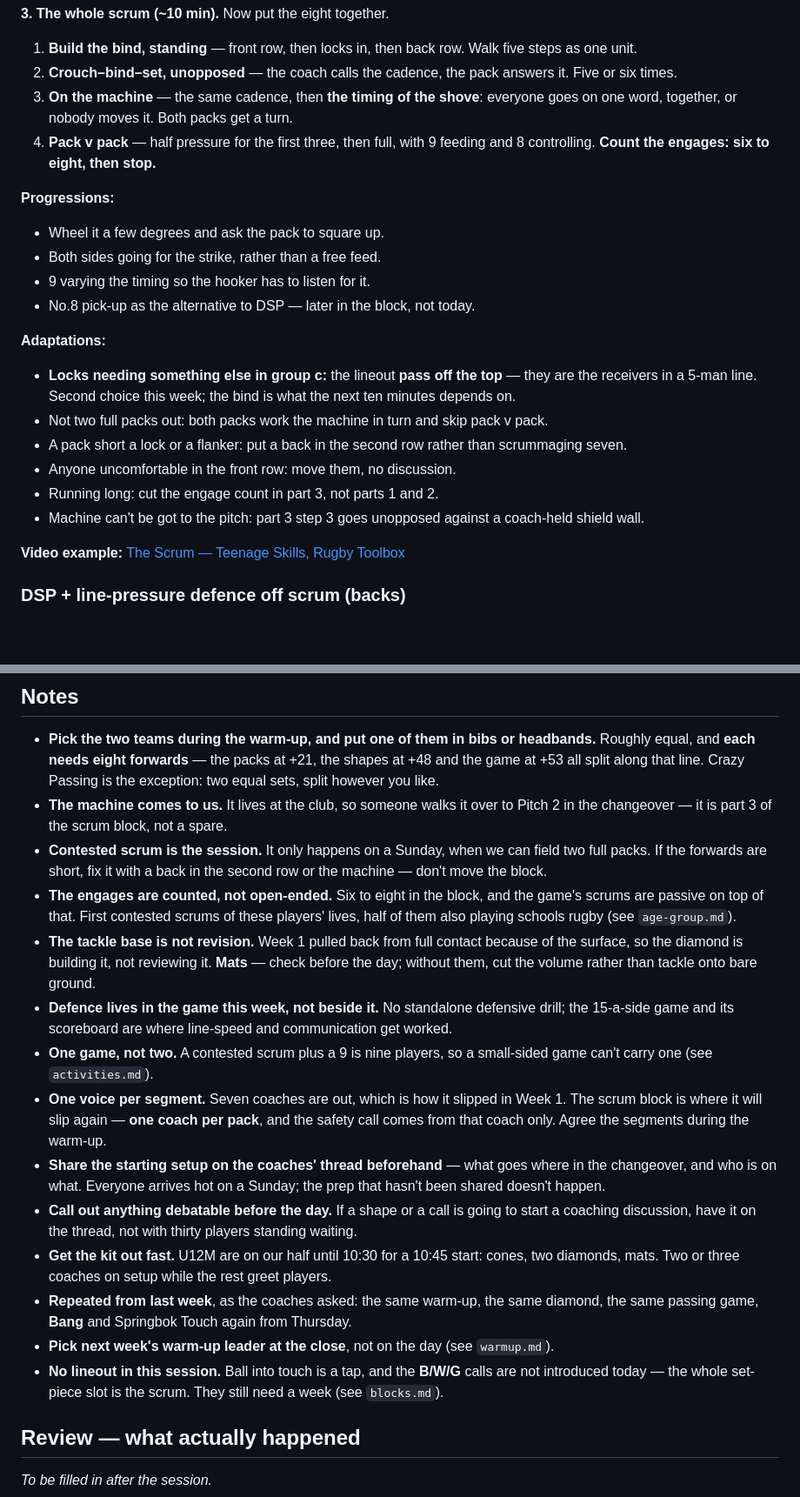
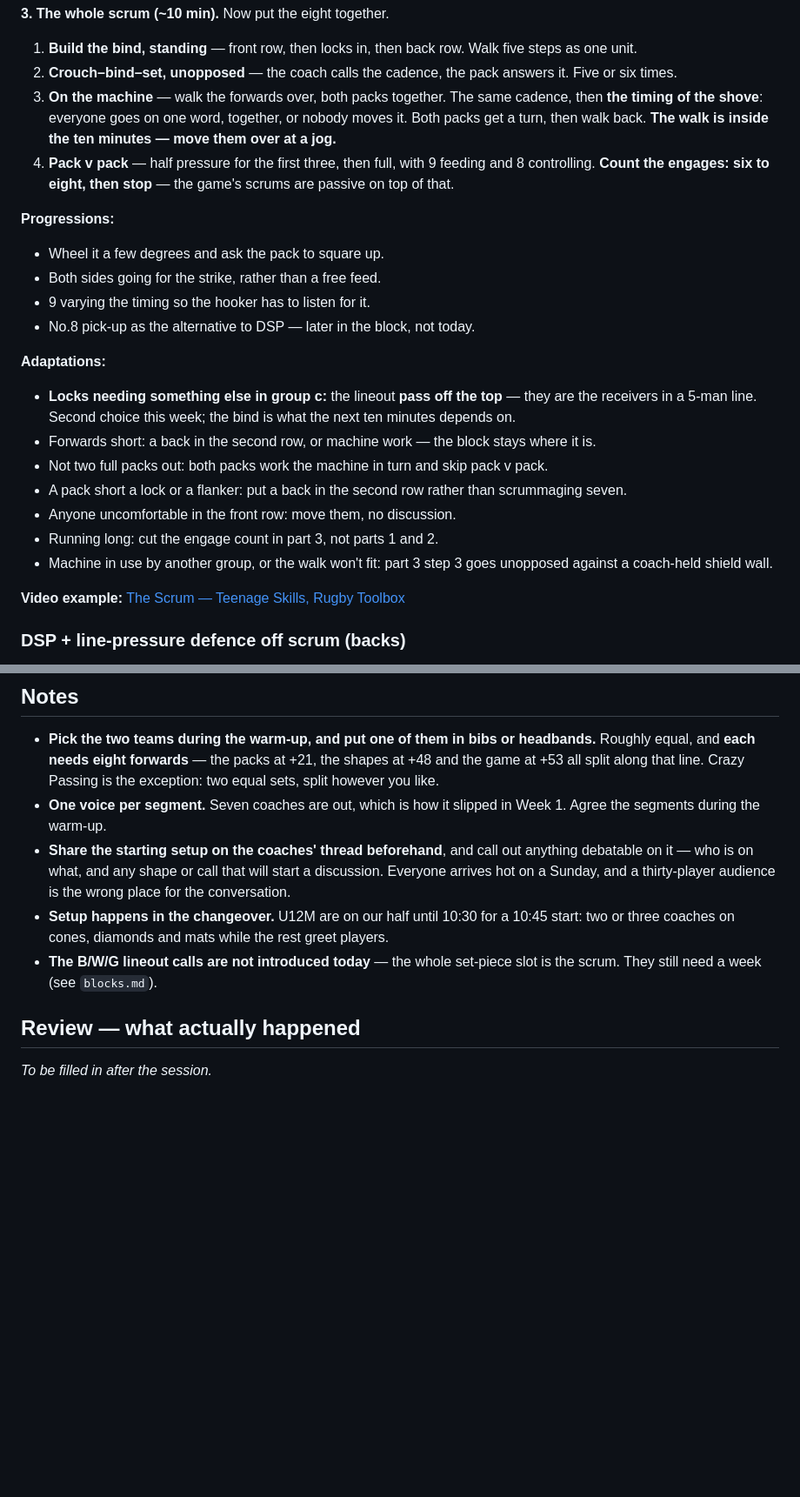
Before and after one commit to mcroker/rugby-u14-plans, a Markdown page: plans/block1-week2-sun.md, 2 parts joined by grey strips. Shown at 87% size. Rendered like a GitHub page; blank space fills up the shorter version.

Commit message:
Walk the forwards to the machine, and put block notes in their blocks

```diff
--- a/plans/block1-week2-sun.md
+++ b/plans/block1-week2-sun.md
@@ -132,8 +132,8 @@ Rules unchanged: pummelling is an arm battle — no lifting, no takedowns, no tw
 
 1. **Build the bind, standing** — front row, then locks in, then back row. Walk five steps as one unit.
 2. **Crouch–bind–set, unopposed** — the coach calls the cadence, the pack answers it. Five or six times.
-3. **On the machine** — the same cadence, then **the timing of the shove**: everyone goes on one word, together, or nobody moves it. Both packs get a turn.
-4. **Pack v pack** — half pressure for the first three, then full, with 9 feeding and 8 controlling. **Count the engages: six to eight, then stop.**
+3. **On the machine** — walk the forwards over, both packs together. The same cadence, then **the timing of the shove**: everyone goes on one word, together, or nobody moves it. Both packs get a turn, then walk back. **The walk is inside the ten minutes — move them over at a jog.**
+4. **Pack v pack** — half pressure for the first three, then full, with 9 feeding and 8 controlling. **Count the engages: six to eight, then stop** — the game's scrums are passive on top of that.
 
 **Progressions:**
 - Wheel it a few degrees and ask the pack to square up.
@@ -143,11 +143,12 @@ Rules unchanged: pummelling is an arm battle — no lifting, no takedowns, no tw
 
 **Adaptations:**
 - **Locks needing something else in group c:** the lineout **pass off the top** — they are the receivers in a 5-man line. Second choice this week; the bind is what the next ten minutes depends on.
+- Forwards short: a back in the second row, or machine work — the block stays where it is.
 - Not two full packs out: both packs work the machine in turn and skip pack v pack.
 - A pack short a lock or a flanker: put a back in the second row rather than scrummaging seven.
 - Anyone uncomfortable in the front row: move them, no discussion.
 - Running long: cut the engage count in part 3, not parts 1 and 2.
-- Machine can't be got to the pitch: part 3 step 3 goes unopposed against a coach-held shield wall.
+- Machine in use by another group, or the walk won't fit: part 3 step 3 goes unopposed against a coach-held shield wall.
 
 **Video example:** [The Scrum — Teenage Skills, Rugby Toolbox](https://www.rugbytoolbox.co.nz/training/technique/the-scrum-3)
 
@@ -221,19 +222,10 @@ Conditions, cumulative, added in this order and left in:
 ## Notes
 
 - **Pick the two teams during the warm-up, and put one of them in bibs or headbands.** Roughly equal, and **each needs eight forwards** — the packs at +21, the shapes at +48 and the game at +53 all split along that line. Crazy Passing is the exception: two equal sets, split however you like.
-- **The machine comes to us.** It lives at the club, so someone walks it over to Pitch 2 in the changeover — it is part 3 of the scrum block, not a spare.
-- **Contested scrum is the session.** It only happens on a Sunday, when we can field two full packs. If the forwards are short, fix it with a back in the second row or the machine — don't move the block.
-- **The engages are counted, not open-ended.** Six to eight in the block, and the game's scrums are passive on top of that. First contested scrums of these players' lives, half of them also playing schools rugby (see `age-group.md`).
-- **The tackle base is not revision.** Week 1 pulled back from full contact because of the surface, so the diamond is building it, not reviewing it. **Mats** — check before the day; without them, cut the volume rather than tackle onto bare ground.
-- **Defence lives in the game this week, not beside it.** No standalone defensive drill; the 15-a-side game and its scoreboard are where line-speed and communication get worked.
-- **One game, not two.** A contested scrum plus a 9 is nine players, so a small-sided game can't carry one (see `activities.md`).
-- **One voice per segment.** Seven coaches are out, which is how it slipped in Week 1. The scrum block is where it will slip again — **one coach per pack**, and the safety call comes from that coach only. Agree the segments during the warm-up.
-- **Share the starting setup on the coaches' thread beforehand** — what goes where in the changeover, and who is on what. Everyone arrives hot on a Sunday; the prep that hasn't been shared doesn't happen.
-- **Call out anything debatable before the day.** If a shape or a call is going to start a coaching discussion, have it on the thread, not with thirty players standing waiting.
-- **Get the kit out fast.** U12M are on our half until 10:30 for a 10:45 start: cones, two diamonds, mats. Two or three coaches on setup while the rest greet players.
-- **Repeated from last week**, as the coaches asked: the same warm-up, the same diamond, the same passing game, **Bang** and Springbok Touch again from Thursday.
-- **Pick next week's warm-up leader at the close**, not on the day (see `warmup.md`).
-- **No lineout in this session.** Ball into touch is a tap, and the **B/W/G** calls are not introduced today — the whole set-piece slot is the scrum. They still need a week (see `blocks.md`).
+- **One voice per segment.** Seven coaches are out, which is how it slipped in Week 1. Agree the segments during the warm-up.
+- **Share the starting setup on the coaches' thread beforehand**, and call out anything debatable on it — who is on what, and any shape or call that will start a discussion. Everyone arrives hot on a Sunday, and a thirty-player audience is the wrong place for the conversation.
+- **Setup happens in the changeover.** U12M are on our half until 10:30 for a 10:45 start: two or three coaches on cones, diamonds and mats while the rest greet players.
+- **The B/W/G lineout calls are not introduced today** — the whole set-piece slot is the scrum. They still need a week (see `blocks.md`).
 
 ## Review — what actually happened
 
```
Also changed, not shown: other parts of plans/block1-week2-sun.md (+5 -5 lines).
